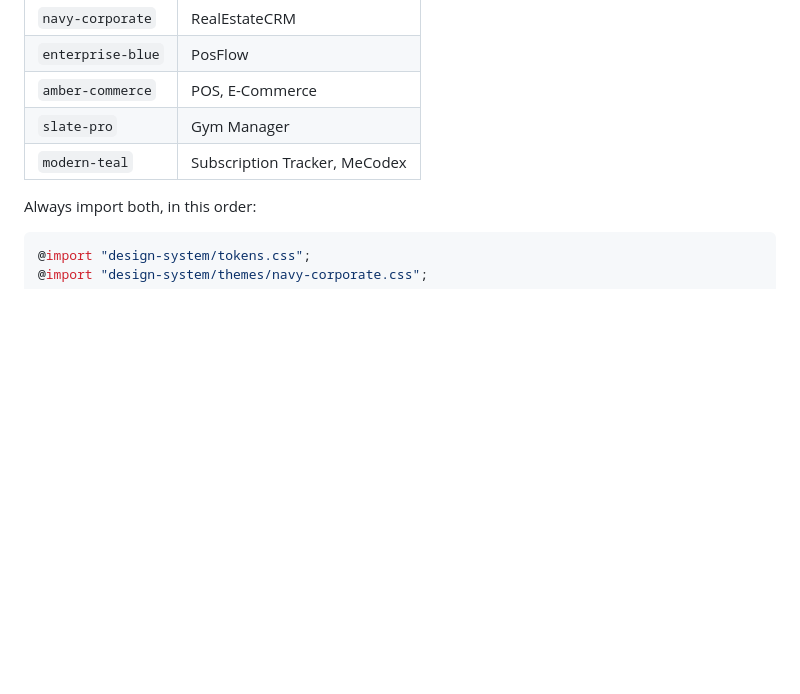
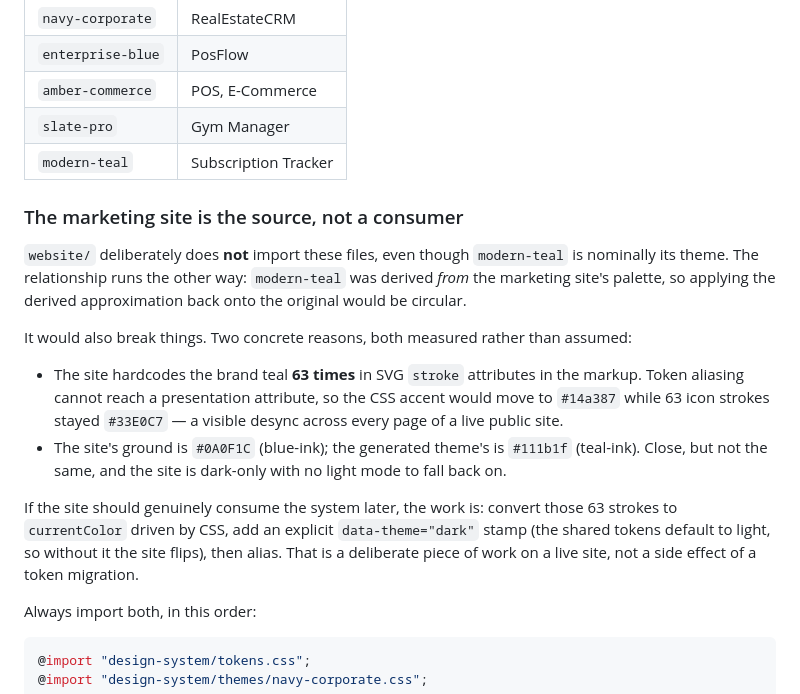
Before and after one commit to Mostafaessam7/MeCodex, a Markdown page: design-system/README.md, the part around the change. Drawn GitHub-style; blank space fills up the shorter version.

Commit message:
Record why the marketing site does not consume the theme files
modern-teal is nominally the marketing site's theme, but website/ deliberately
does not import the design system, and the reasoning belongs in the README
rather than in someone's memory.

The relationship runs the other way round: modern-teal was derived FROM the
site's palette, so applying the derived approximation back onto the original is
circular. It would also break two concrete things, both measured:

The site hardcodes the brand teal 63 times in SVG stroke attributes in the
markup. Token aliasing cannot reach a presentation attribute, so the CSS accent
would move to #14a387 while 63 icon strokes stayed #33E0C7 -- a visible desync
on every page of a live public site.

The site's ground is #0A0F1C (blue-ink) against the generated theme's #111b1f
(teal-ink). Close but not identical, and the site is dark-only, so there is no
light mode to fall back on if the stamp is missed.

Making the site a real consumer is a deliberate piece of work -- convert the 63
strokes to currentColor, stamp data-theme="dark", then alias -- not a side
effect of a token migration. The steps are written down so it can be done
properly later if wanted.

```diff
--- a/design-system/README.md
+++ b/design-system/README.md
@@ -27,7 +27,18 @@ Products share one architecture and one set of token **names**; only the values
 | `enterprise-blue` | PosFlow |
 | `amber-commerce` | POS, E-Commerce |
 | `slate-pro` | Gym Manager |
-| `modern-teal` | Subscription Tracker, MeCodex |
+| `modern-teal` | Subscription Tracker |
+
+### The marketing site is the source, not a consumer
+
+`website/` deliberately does **not** import these files, even though `modern-teal` is nominally its theme. The relationship runs the other way: `modern-teal` was derived *from* the marketing site's palette, so applying the derived approximation back onto the original would be circular.
+
+It would also break things. Two concrete reasons, both measured rather than assumed:
+
+- The site hardcodes the brand teal **63 times** in SVG `stroke` attributes in the markup. Token aliasing cannot reach a presentation attribute, so the CSS accent would move to `#14a387` while 63 icon strokes stayed `#33E0C7` — a visible desync across every page of a live public site.
+- The site's ground is `#0A0F1C` (blue-ink); the generated theme's is `#111b1f` (teal-ink). Close, but not the same, and the site is dark-only with no light mode to fall back on.
+
+If the site should genuinely consume the system later, the work is: convert those 63 strokes to `currentColor` driven by CSS, add an explicit `data-theme="dark"` stamp (the shared tokens default to light, so without it the site flips), then alias. That is a deliberate piece of work on a live site, not a side effect of a token migration.
 
 Always import both, in this order:
 
```
